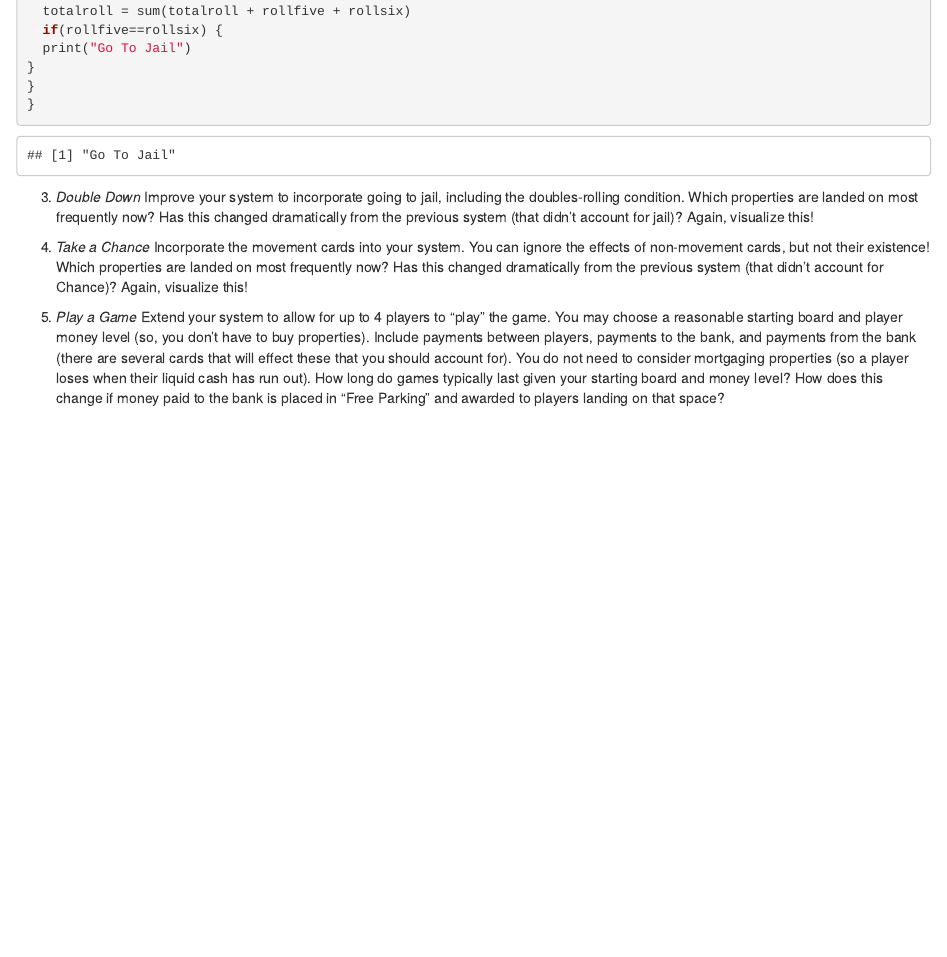
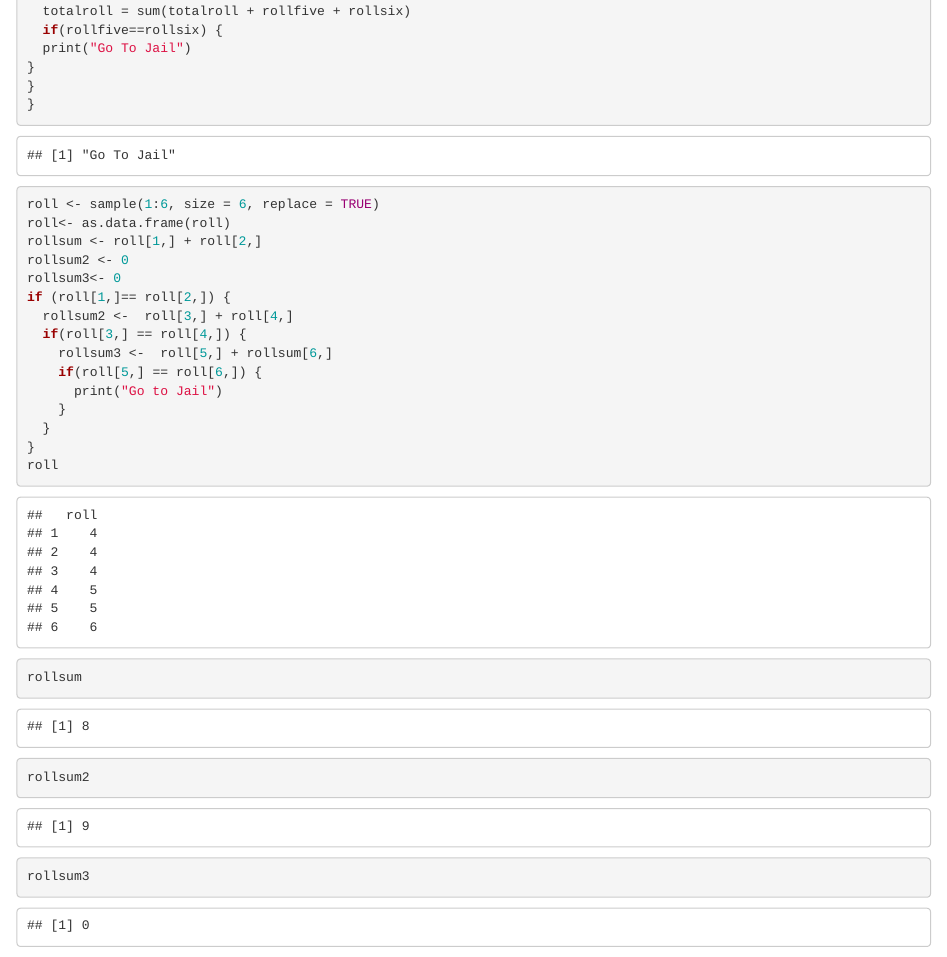
Before and after one commit to sjmosey/Monopoly_project, an R Markdown document (monopoly_submission.Rmd): the page in a window 1100 px wide, from 2840 px down. Rendered offline with R 4.5, knitr and Pandoc, with nearby package versions; drawn as R Markdown's standard HTML page in place of the format the file asks for; code that draws random numbers runs with fixed seeds of ours.

Commit message:
Changed dice roll function
Signed-off-by: Jill Kittelson <jillkittelson@gmail.com>

````diff
--- a/monopoly_submission.Rmd
+++ b/monopoly_submission.Rmd
@@ -100,7 +100,24 @@ if (rollone == rolltwo) {
 }
 }
 
-
+roll <- sample(1:6, size = 6, replace = TRUE)
+roll<- as.data.frame(roll)
+rollsum <- roll[1,] + roll[2,]
+rollsum2 <- 0
+rollsum3<- 0
+if (roll[1,]== roll[2,]) {
+  rollsum2 <-  roll[3,] + roll[4,]
+  if(roll[3,] == roll[4,]) {
+    rollsum3 <-  roll[5,] + rollsum[6,]
+    if(roll[5,] == roll[6,]) {
+      print("Go to Jail")
+    }
+  }
+}
+roll
+rollsum
+rollsum2
+rollsum3
 
 
 ```
````
